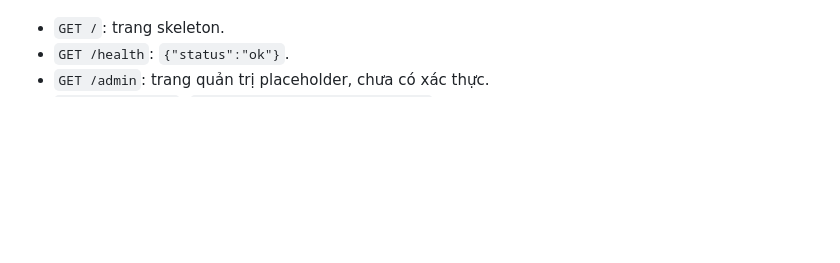
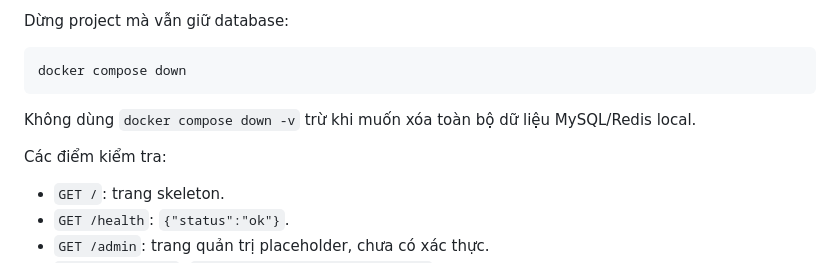
Before and after one commit to InfinityZero3000/php-learning-english-web, a Markdown page: README.md, the part around one of its changes. Rendered like a GitHub page; blank space fills up the shorter version.

````diff
--- a/README.md
+++ b/README.md
@@ -27,3 +87,12 @@ Mở <http://localhost:8080>. Các điểm kiểm tra:
+Dừng project mà vẫn giữ database:
+
+```bash
+docker compose down
+```
+
+Không dùng `docker compose down -v` trừ khi muốn xóa toàn bộ dữ liệu MySQL/Redis local.
+
+Các điểm kiểm tra:
 
 - `GET /`: trang skeleton.
 - `GET /health`: `{"status":"ok"}`.
````
Also changed, not shown: other parts of README.md (+63 -3 lines).
